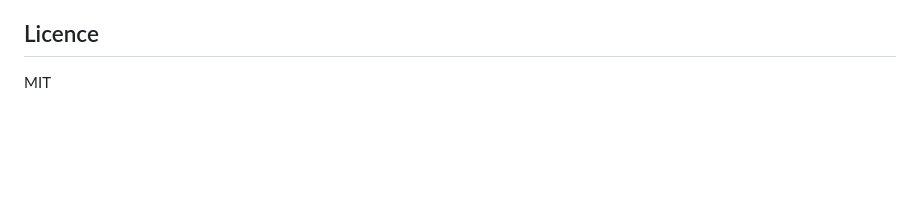
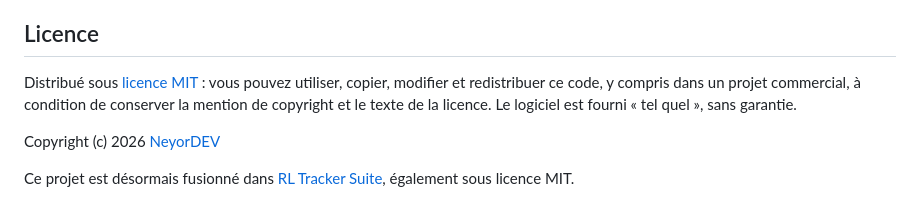
Before and after one commit to NeyorDEV/lobbytracker, a Markdown page: README.md, the part around the change. Drawn GitHub-style; blank space fills up the shorter version.

Commit message:
README: describe the MIT license and link the LICENSE file

```diff
--- a/README.md
+++ b/README.md
@@ -109,4 +109,8 @@ Les tests couvrent le parseur (formats d'ID, faux positifs, Stats API), les heur
 
 ## Licence
 
-MIT
+Distribué sous [licence MIT](LICENSE) : vous pouvez utiliser, copier, modifier et redistribuer ce code, y compris dans un projet commercial, à condition de conserver la mention de copyright et le texte de la licence. Le logiciel est fourni « tel quel », sans garantie.
+
+Copyright (c) 2026 [NeyorDEV](https://github.com/NeyorDEV)
+
+Ce projet est désormais fusionné dans [RL Tracker Suite](https://github.com/NeyorDEV/rl-tracker-suite), également sous licence MIT.
```
Also changed, not shown: README.en.md (+5 -1 lines).
